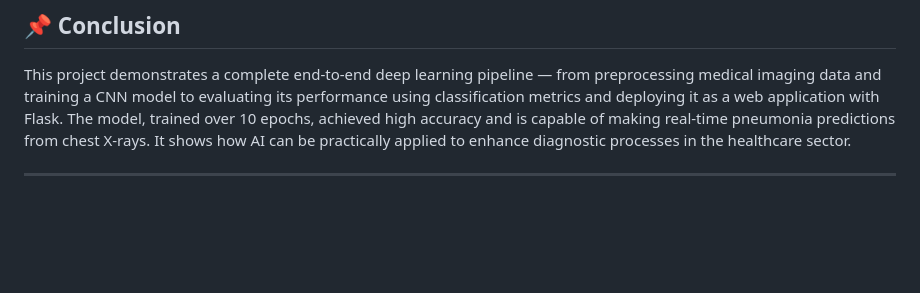
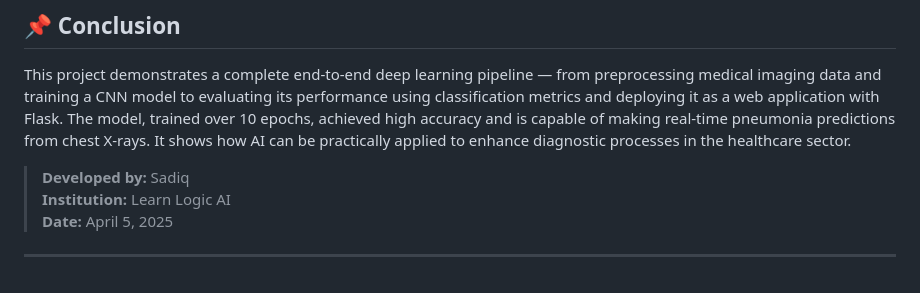
Before and after one commit to mhd-sadiq/pneumonia-detection-cnn-app, a Markdown page: README.md, the part around the change. Rendered like a GitHub page; blank space fills up the shorter version.

```diff
--- a/README.md
+++ b/README.md
@@ -111,4 +111,7 @@ pneumonia_detection_project/
 
 This project demonstrates a complete end-to-end deep learning pipeline — from preprocessing medical imaging data and training a CNN model to evaluating its performance using classification metrics and deploying it as a web application with Flask. The model, trained over 10 epochs, achieved high accuracy and is capable of making real-time pneumonia predictions from chest X-rays. It shows how AI can be practically applied to enhance diagnostic processes in the healthcare sector.
 
+> **Developed by:** Sadiq
+> **Institution:** Learn Logic AI
+> **Date:** April 5, 2025
 ---
```
